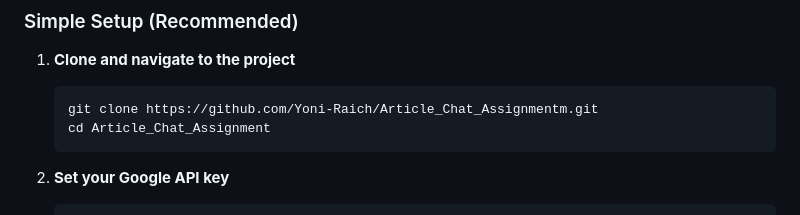
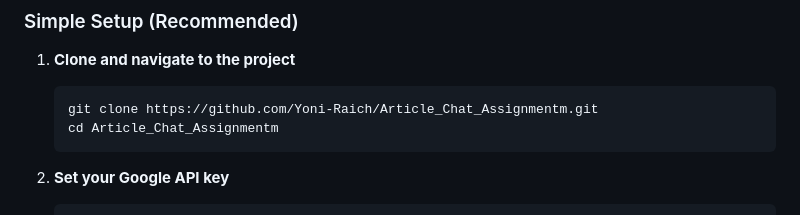
Before and after one commit to Yoni-Raich/Article_Chat_Assignmentm, a Markdown page: README.md, the part around the change. GitHub-like rendering.

````diff
--- a/README.md
+++ b/README.md
@@ -64,7 +64,7 @@ User Query → ReAct Agent → Tools Selection → Database Search → AI Respon
 1. **Clone and navigate to the project**
    ```bash
    git clone https://github.com/Yoni-Raich/Article_Chat_Assignmentm.git
-   cd Article_Chat_Assignment
+   cd Article_Chat_Assignmentm
    ```
 
 2. **Set your Google API key**
````
